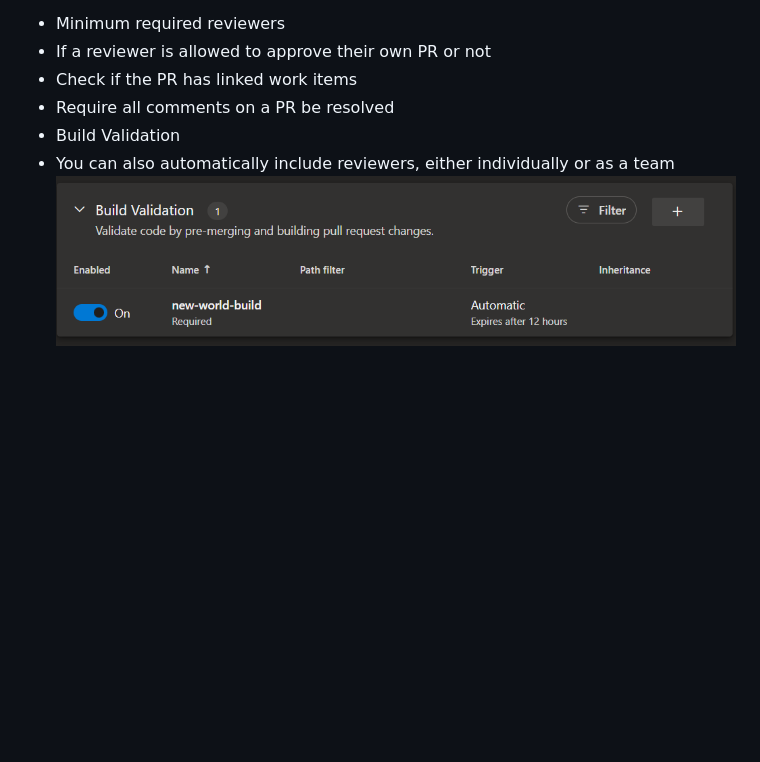
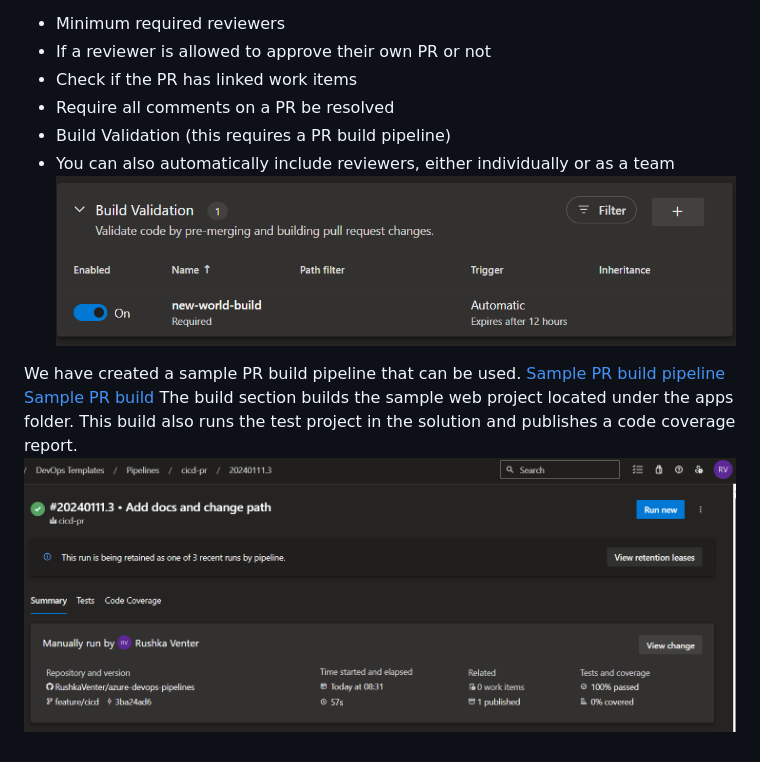
Before and after one commit to RushkaVenter/azure-devops-pipelines, a Markdown page: README.md, the part around the change. Rendered like a GitHub page; pictures changed too: docs/img/pr-pipeline-build-03.png (added); blank space fills up the shorter version.

Commit message:
Add more PR docs

```diff
--- a/README.md
+++ b/README.md
@@ -196,6 +196,12 @@ These policies can include:
 * If a reviewer is allowed to approve their own PR or not
 * Check if the PR has linked work items
 * Require all comments on a PR be resolved
-* Build Validation
+* Build Validation (this requires a PR build pipeline)
 * You can also automatically include reviewers, either individually or as a team
 ![Build Validation](/docs/img/pr-pipeline-build-02.png)
+
+We have created a sample PR build pipeline that can be used.
+[Sample PR build pipeline](/cicd/cicd-build-pr.yml)
+[Sample PR build](/cicd/build.yml)
+The build section builds the sample web project located under the apps folder. This build also runs the test project in the solution and publishes a code coverage report.
+![Build Validation](/docs/img/pr-pipeline-build-03.png)
```
